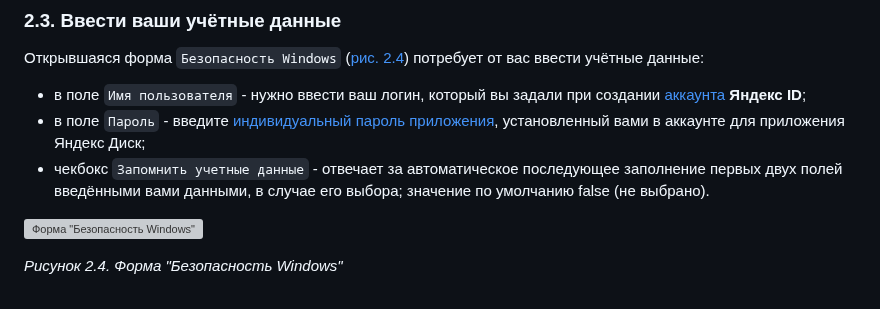
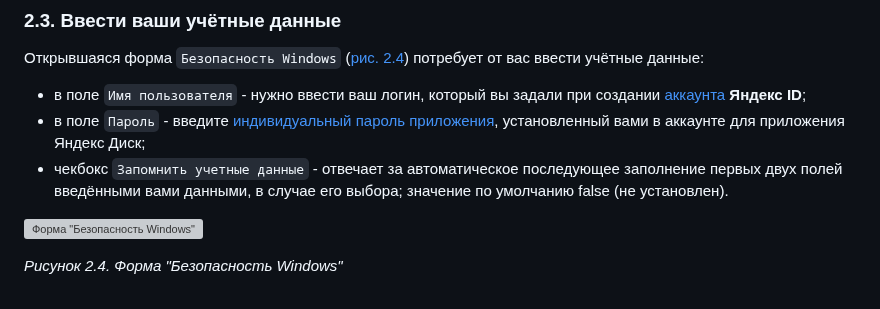
Before and after one commit to tsf-soft/django-test-1, a Markdown page: README.md, the part around the change. Drawn GitHub-style; grey boxes are pictures that could not be loaded.

```diff
--- a/README.md
+++ b/README.md
@@ -134,7 +134,7 @@ _<p>Рисунок 2.3. Форма "Подключение сетевого ди
 
 - в поле `Имя пользователя` - нужно ввести ваш логин, который вы задали при создании <a href="#acc_create">аккаунта</a> **Яндекс ID**;
 - в поле `Пароль` - введите <a href="#fig13">индивидуальный пароль приложения</a>, установленный вами в аккаунте для приложения Яндекс Диск;
-- чекбокс `Запомнить учетные данные` - отвечает за автоматическое последующее заполнение первых двух полей введёнными вами данными, в случае его выбора; значение по умолчанию false (не выбрано).
+- чекбокс `Запомнить учетные данные` - отвечает за автоматическое последующее заполнение первых двух полей введёнными вами данными, в случае его выбора; значение по умолчанию false (не установлен).
 
 <a name="fig24"></a>
 
```
